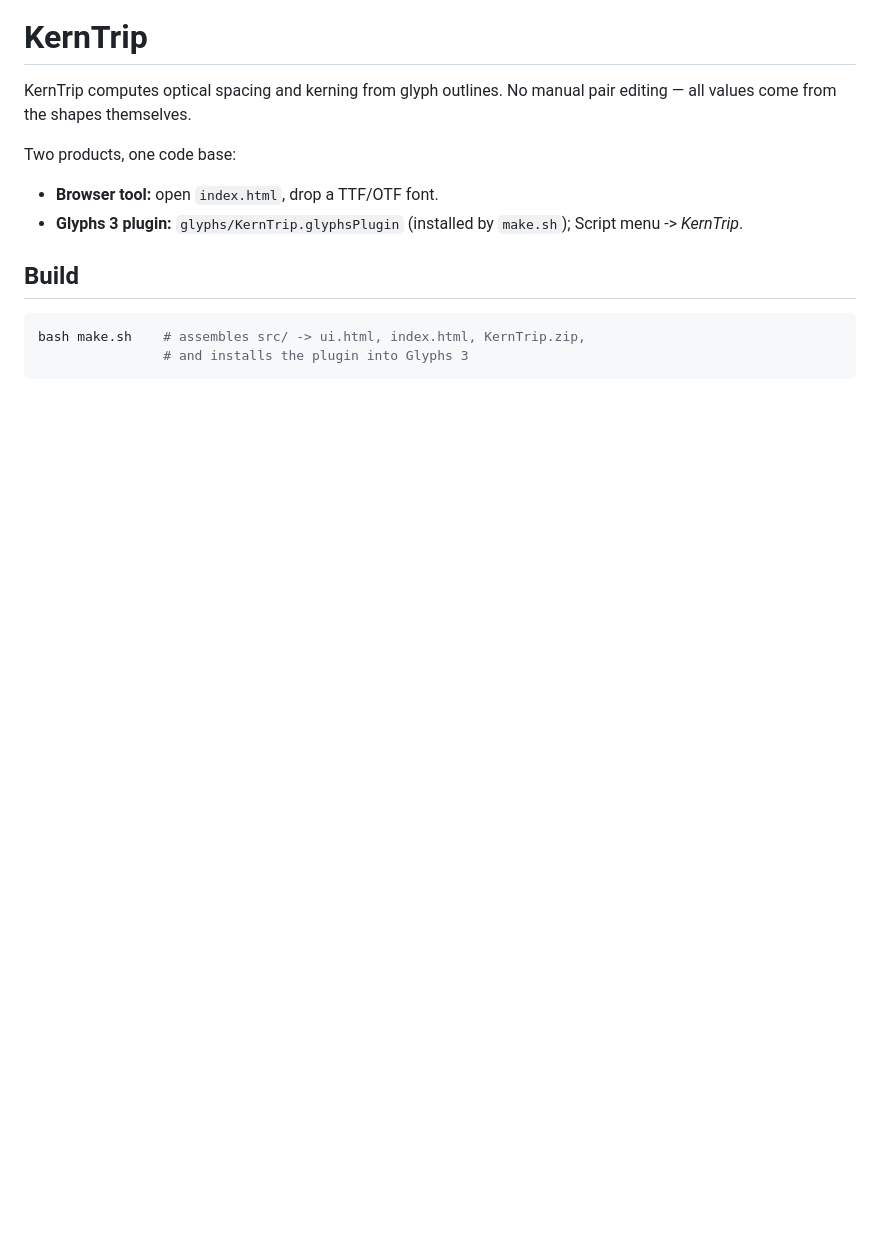
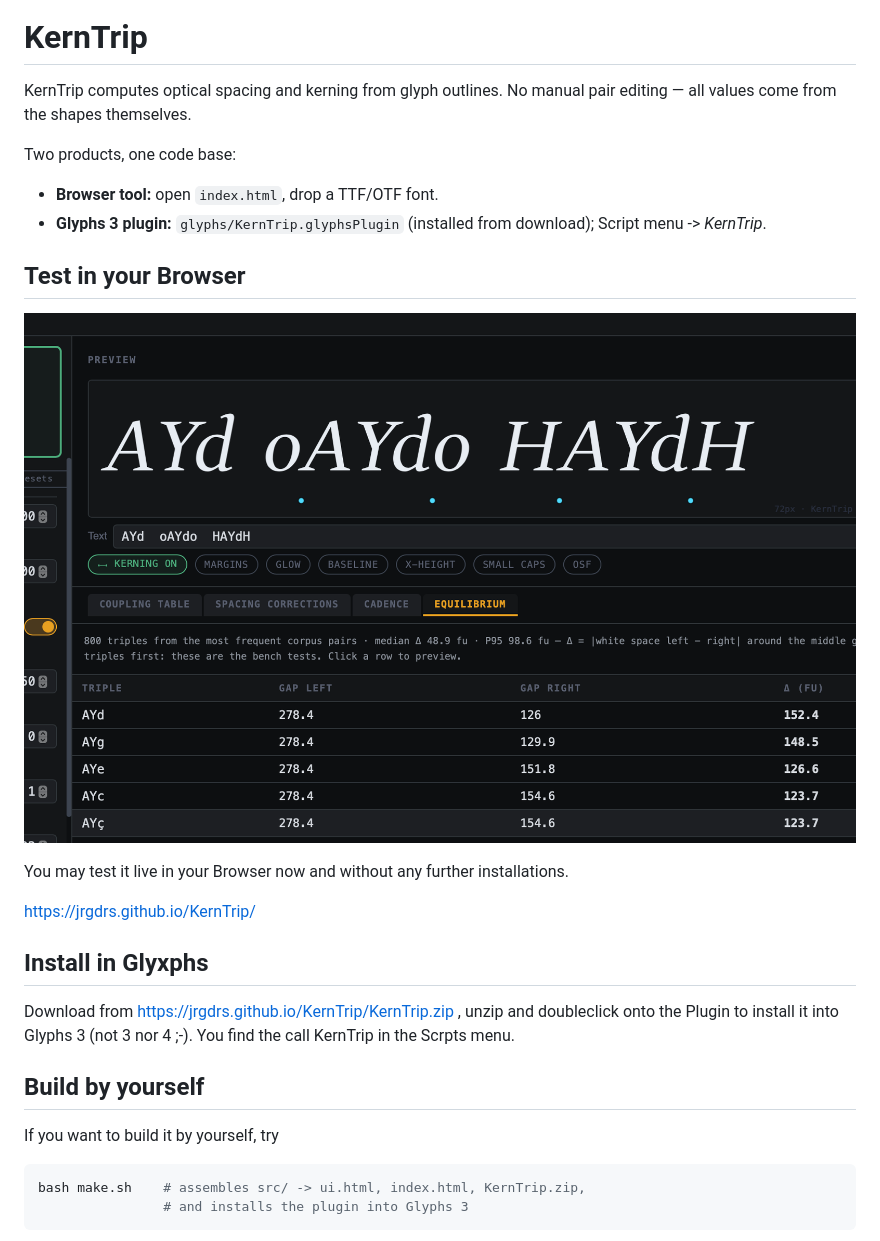
Before and after one commit to jrgdrs/KernTrip, a Markdown page: README.md, the part around the change printed below. Drawn GitHub-style; pictures changed too: index.assets/11.52.51.png (added); blank space fills up the shorter version.

Commit message:
Readme extended by live links

````diff
--- a/README.md
+++ b/README.md
@@ -6,10 +8,25 @@ No manual pair editing — all values come from the shapes themselves.
 Two products, one code base:
 
 - **Browser tool:** open `index.html`, drop a TTF/OTF font.
-- **Glyphs 3 plugin:** `glyphs/KernTrip.glyphsPlugin` (installed by `make.sh`);
+- **Glyphs 3 plugin:** `glyphs/KernTrip.glyphsPlugin` (installed from download);
   Script menu -> *KernTrip*.
 
-## Build
+
+## Test in your Browser
+
+[![Test KernTrip](index.assets/11.52.51.png)](https://jrgdrs.github.io/KernTrip/)
+
+You may test it live in your Browser now and without any further installations.
+
+https://jrgdrs.github.io/KernTrip/
+
+## Install in Glyxphs
+
+Download from https://jrgdrs.github.io/KernTrip/KernTrip.zip , unzip and doubleclick onto the Plugin to install it into Glyphs 3 (not 3 nor 4 ;-). You find the call KernTrip in the Scrpts menu.
+
+## Build by yourself
+
+If you want to build it by yourself, try
 
 ```bash
 bash make.sh    # assembles src/ -> ui.html, index.html, KernTrip.zip,
````
Also changed, not shown: other parts of README.md (+4 -0 lines), index.assets/11.51.52.png (added), index.assets/11.52.01.png (added), index.assets/11.52.10.png (added), index.assets/11.52.20.png (added), index.assets/11.52.32.png (added).
